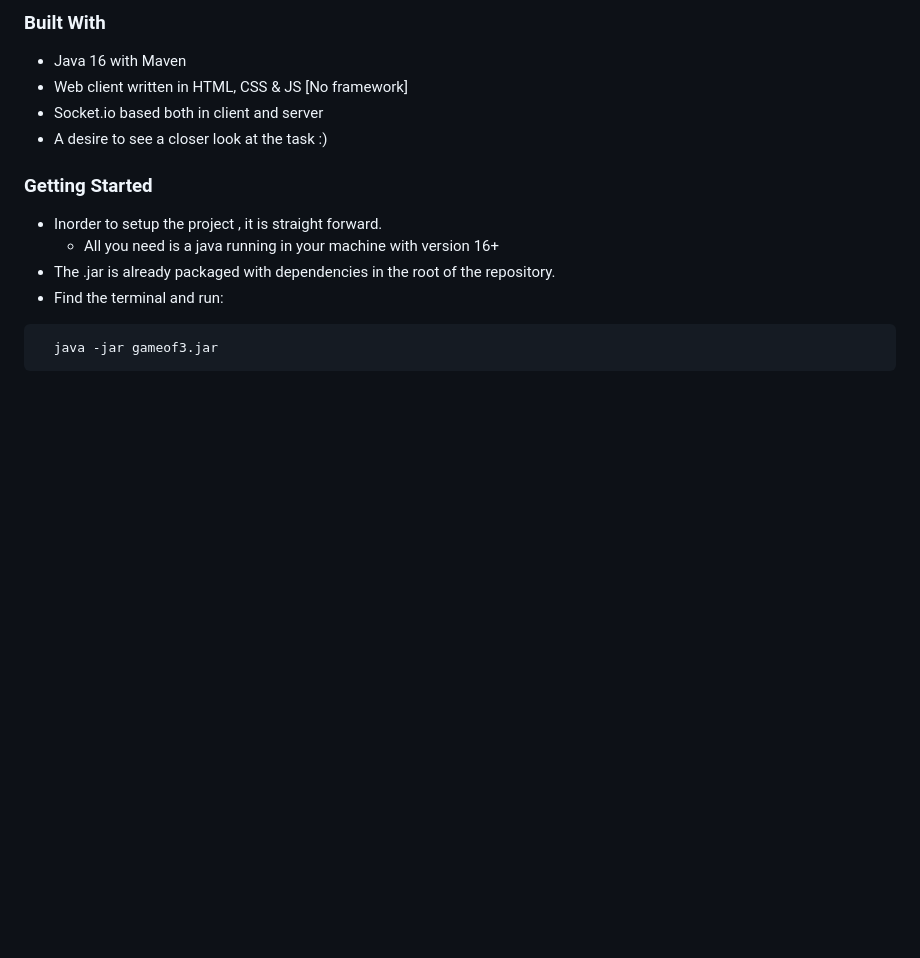
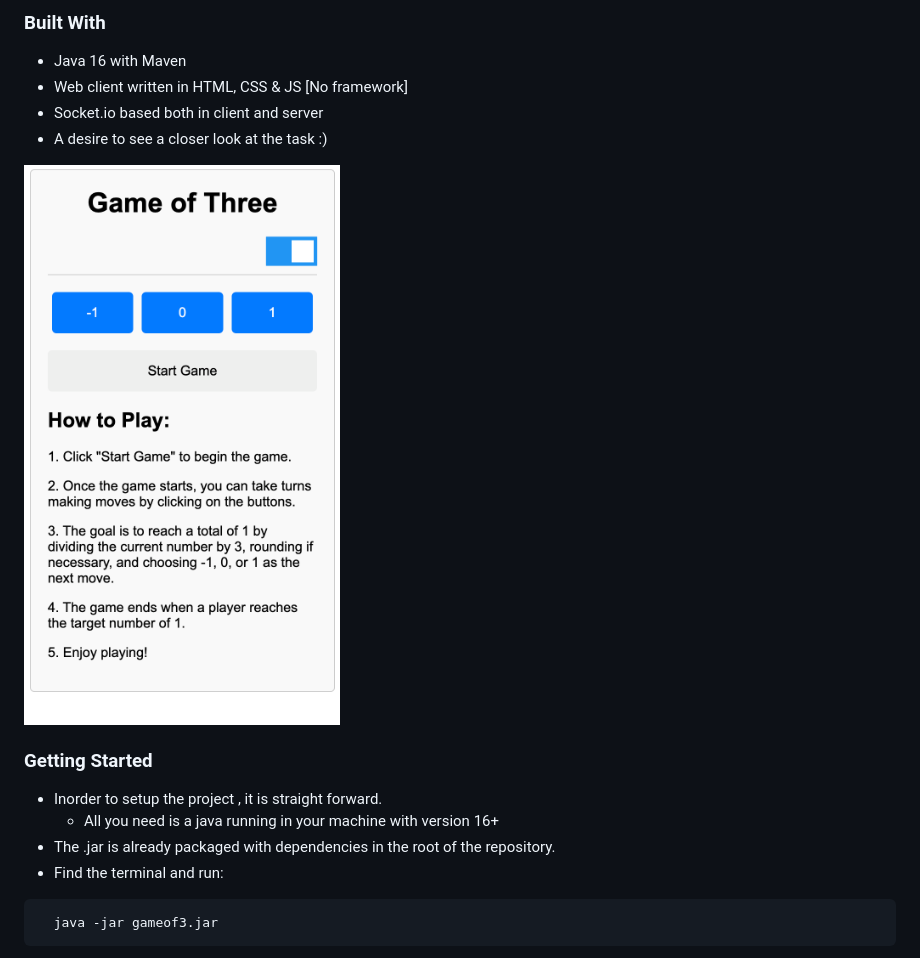
Before and after one commit to moseseth/game-of-3-musie, a Markdown page: README.md, the part around the change. Drawn GitHub-style; pictures changed too: g3.png (added); blank space fills up the shorter version.

Commit message:
add screenshot

```diff
--- a/README.md
+++ b/README.md
@@ -4,6 +4,7 @@
 - Socket.io based both in client and server
 - A desire to see a closer look at the task :)
 
+![screenshot](g3.png)
 
 ### Getting Started
 
```
